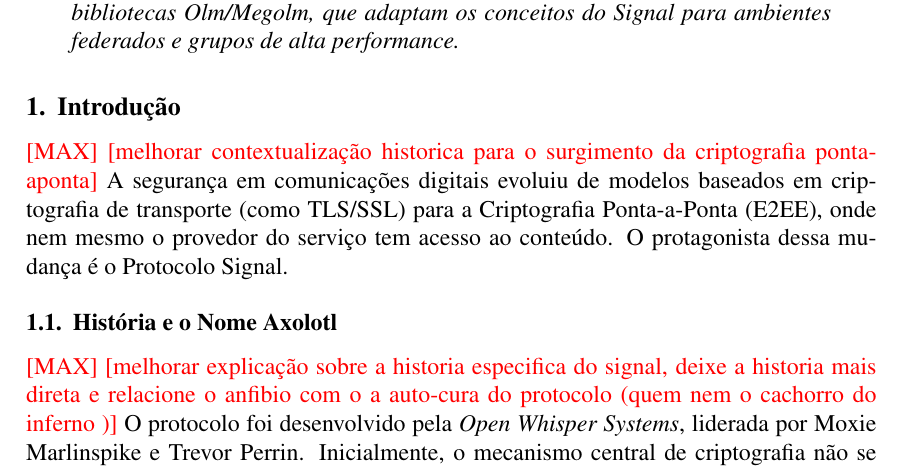
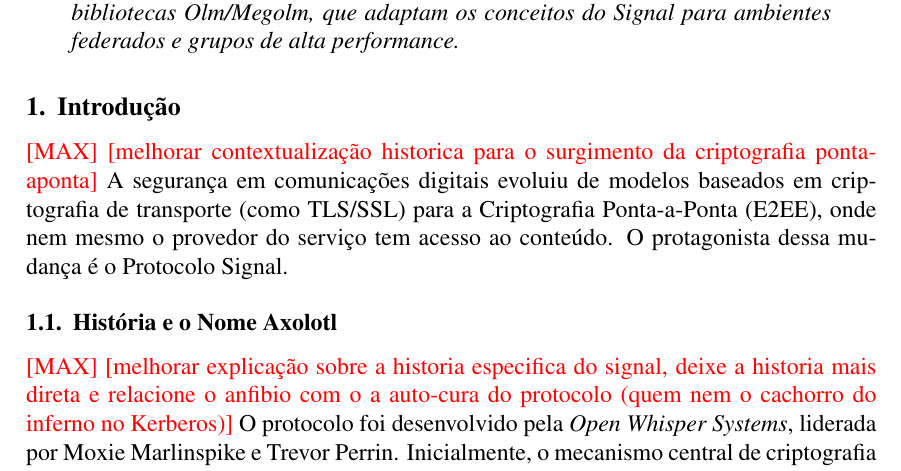
Before and after one commit to luiz-fleite/artigo-final-seguranca-da-informacao, a LaTeX paper (main.tex, which reads sections/introduction.tex): part of page 1 of 4, cut so that both start at the same text. Compiled offline with pdfLaTeX.

Commit message:
18 de fev. de 2026, 16:01

```diff
--- a/sections/introduction.tex
+++ b/sections/introduction.tex
@@ -6,7 +6,7 @@
 
 \subsection{História e o Nome Axolotl}
 \textcolor{red}{[MAX]}
-\textcolor{red}{[melhorar explicação sobre a historia especifica do signal, deixe a historia mais direta e relacione o anfibio com o a auto-cura do protocolo (quem nem o cachorro do inferno )]}
+\textcolor{red}{[melhorar explicação sobre a historia especifica do signal, deixe a historia mais direta e relacione o anfibio com o a auto-cura do protocolo (quem nem o cachorro do inferno no Kerberos)]}
 O protocolo foi desenvolvido pela \textit{Open Whisper Systems}, liderada por Moxie Marlinspike e Trevor Perrin. Inicialmente, o mecanismo central de criptografia não se chamava "Signal", mas sim \textbf{Axolotl}.
 
 O nome foi escolhido em homenagem ao axolote (\textit{Ambystoma mexicanum}), uma salamandra aquática conhecida por sua impressionante capacidade de auto-regeneração. Essa analogia biológica referia-se à propriedade de "auto-cura" (\textit{self-healing}) do protocolo: se uma chave de sessão for comprometida por um atacante, o algoritmo rotaciona as chaves automaticamente na próxima mensagem, "curando" a segurança da conversa e impedindo que o atacante decifre mensagens futuras \cite{perrin2016double}.
```
Also changed, not shown: main.pdf.
